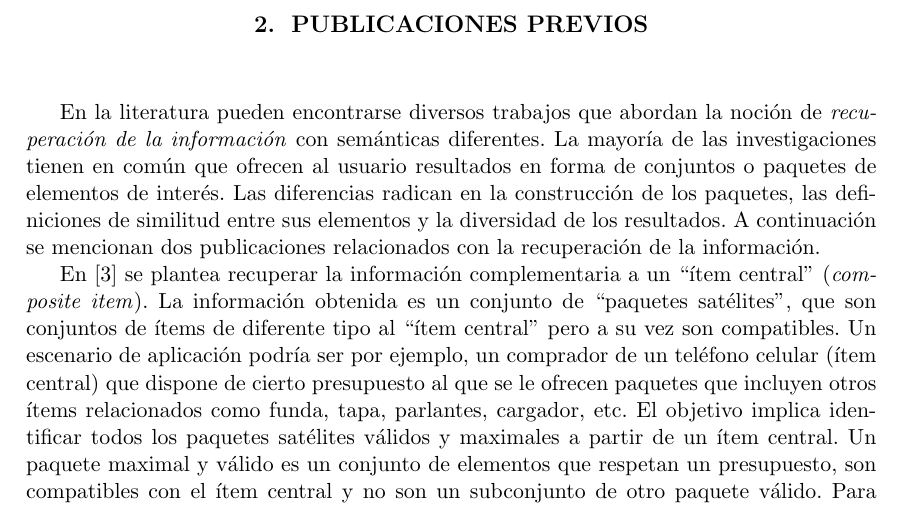
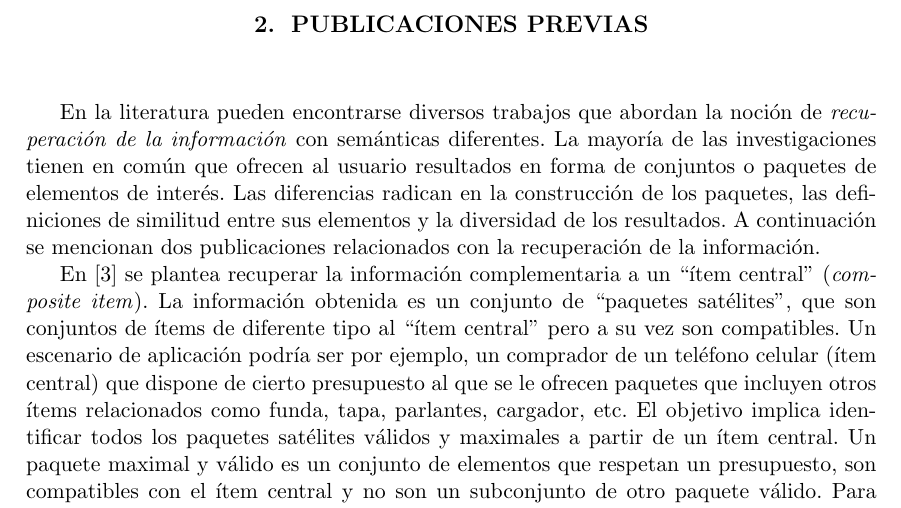
Before and after one commit to juanknebel/tesis-jaks, a LaTeX thesis (informe/tesis.tex): part of page 11 of 48, cut so that both start at the same text. Compiled offline with pdfLaTeX.

Commit message:
informa. correccion

```diff
--- a/informe/tesis.tex
+++ b/informe/tesis.tex
@@ -87,7 +87,7 @@
 \chapter{Introducción}
 \label{chap:introduccion}
 \input{introduccion.tex}
-\chapter{Publicaciones previos}
+\chapter{Publicaciones previas}
 \label{chap:trabajos-previos}
 \input{trabajos-previos.tex}
 \chapter{Nuevas propuestas}
```
